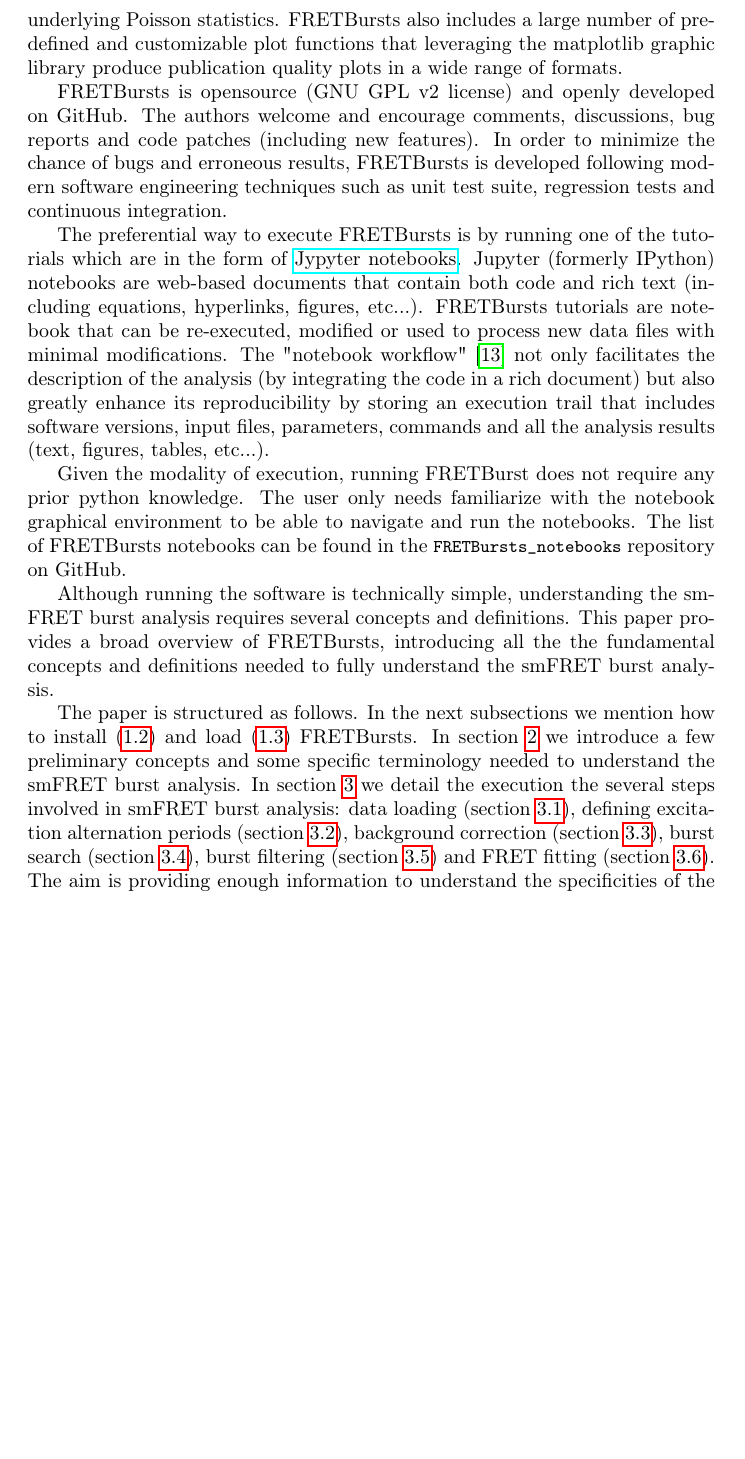
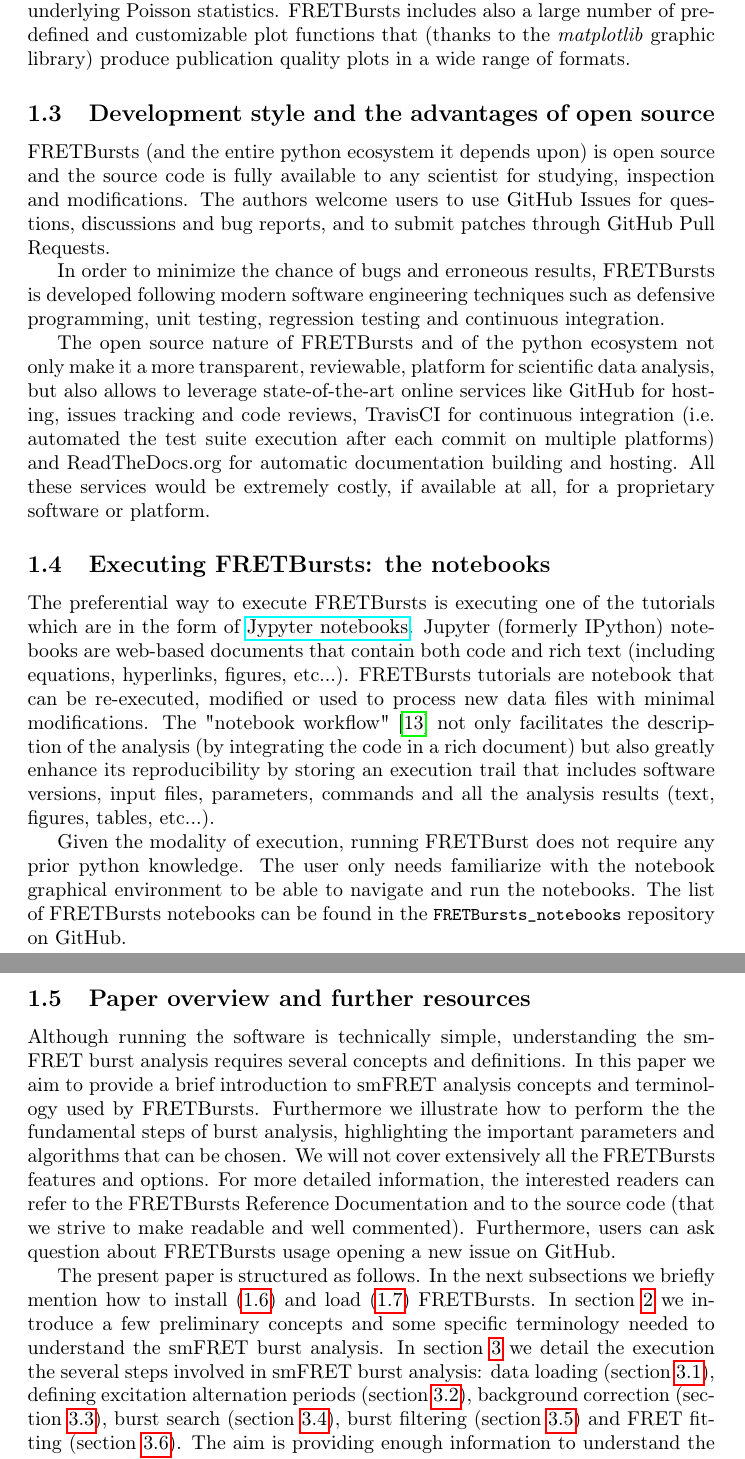
Before and after one commit to tritemio/fretbursts_paper, a LaTeX paper (main.tex, which reads Introduction.tex): part of page 3 of 19 before the commit and two parts of pages 3 and 4 of 19 after it, the two joined at a grey line, cut so that both start at the same text, the shorter picture padded with empty space. Compiled offline with pdfLaTeX.

Commit message:
Add subsection in the introduction

```diff
--- a/Introduction.tex
+++ b/Introduction.tex
@@ -24,18 +26,35 @@ Finally a large novel set of FRET distribution fitting options are provided incl
 FRET distribution fitting through (1) histogram fitting (with arbitrary model functions),
 (2)  non-parametric weighted \textit{Kernel Density Estimation} (KDE), (3) weighted
 Expectation Maximization (EM), (4) Maximum Likelihood fitting for based Gaussian models
-or on the underlying Poisson statistics. FRETBursts also includes a large number of
-predefined and customizable plot functions that leveraging the matplotlib graphic library
-produce publication quality plots in a wide range of formats.
+or on the underlying Poisson statistics. FRETBursts includes also a large number of
+predefined and customizable plot functions that (thanks to the \textit{matplotlib}
+graphic library) produce publication quality plots in a wide range of formats.
 
-FRETBursts is opensource (GNU GPL v2 license) and openly developed on GitHub.
-The authors welcome and encourage comments, discussions, bug reports and code patches
-(including new features).
+\subsection{Development style and the advantages of open source}
+
+FRETBursts (and the entire python ecosystem it depends upon) is open source
+and the source code is fully available to any scientist for studying,
+inspection and modifications.
+The authors welcome users to use GitHub Issues for questions, discussions
+and bug reports, and to submit patches through GitHub Pull Requests.
+
 In order to minimize the chance of bugs and erroneous results, FRETBursts is developed
 following modern software engineering techniques such
-as unit test suite, regression tests and continuous integration.
+as defensive programming, unit testing, regression testing and continuous integration.
 
-The preferential way to execute FRETBursts is by running one of the tutorials
+The open source nature of FRETBursts and of the python ecosystem
+not only make it a more transparent, reviewable, platform
+for scientific data analysis, but also allows
+to leverage state-of-the-art online services like GitHub for hosting, issues tracking and code
+reviews, TravisCI for continuous integration (i.e. automated the test suite execution after
+each commit on multiple platforms)
+and ReadTheDocs.org for automatic documentation building and hosting.
+All these services would be extremely costly, if available at all,
+for a proprietary software or platform.
+
+\subsection{Executing FRETBursts: the notebooks}
+
+The preferential way to execute FRETBursts is executing one of the tutorials
 which are in the form of \href{http://ipython.org/notebook.html}{Jypyter notebooks}.
 Jupyter (formerly IPython) notebooks are web-based documents that contain both
 code and rich text (including equations, hyperlinks, figures, etc...).
@@ -53,14 +72,21 @@ notebook graphical environment to be able to navigate and run the notebooks.
 The list of FRETBursts notebooks can be found in the
 \verb|FRETBursts_notebooks| repository on GitHub.
 
+\subsection{Paper overview and further resources}
+
 Although running the software is technically simple, understanding the smFRET
 burst analysis requires several concepts and definitions.
-This paper provides a broad overview of FRETBursts, introducing all the
-the fundamental concepts and definitions needed to fully understand the
-smFRET burst analysis.
+In this paper we aim to provide a brief introduction to smFRET analysis concepts
+and terminology used by FRETBursts. Furthermore we illustrate how to perform the
+the fundamental steps of burst analysis, highlighting the important parameters
+and algorithms that can be chosen. We will not cover extensively all the FRETBursts
+features and options. For more detailed information, the interested readers can refer
+to the FRETBursts Reference Documentation and to the source code (that we strive
+to make readable and well commented).
+Furthermore, users can ask question about FRETBursts usage opening a new issue on GitHub.
 
-The paper is structured as follows.
-In the next subsections we mention how to install~(\ref{sec:install}) and
+The present paper is structured as follows.
+In the next subsections we briefly mention how to install~(\ref{sec:install}) and
 load~(\ref{sec:import}) FRETBursts.
 In section~\ref{sec:concepts} we
 introduce a few preliminary concepts and some specific terminology needed
```
Also changed, not shown: Introduction.tex (14 more changed lines).
